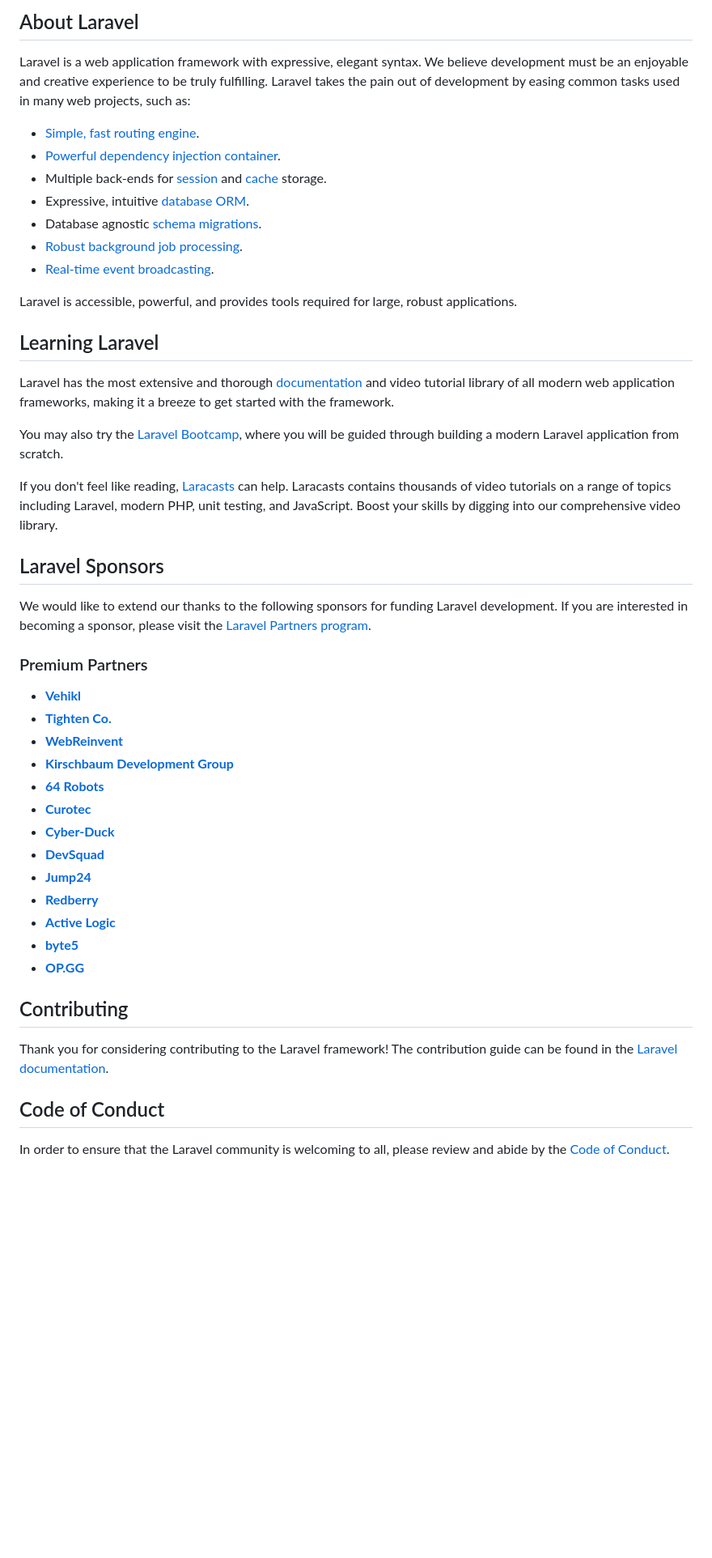
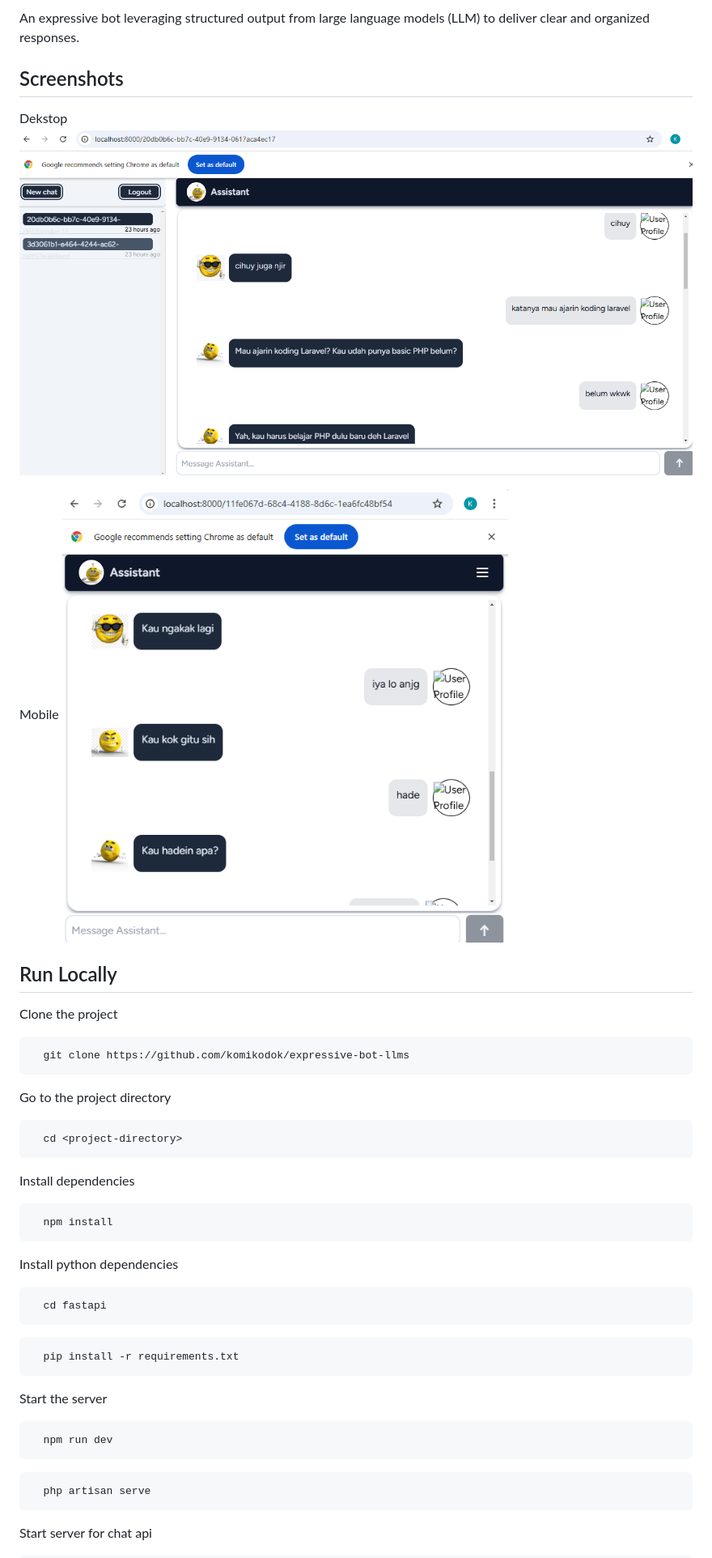
Before and after one commit to komikodok/expressive-bot-llms, a Markdown page: README.md, the part around the change printed below. Shown: that part at 81% size. GitHub-like rendering; pictures changed too: public/images/app.png (added), public/images/app2.png (added); blank space fills up the shorter version.

````diff
--- a/README.md
+++ b/README.md
@@ -12,51 +3,51 @@
 
-## About Laravel
+An expressive bot leveraging structured output from large language models (LLM) to deliver clear and organized responses.
 
-Laravel is a web application framework with expressive, elegant syntax. We believe development must be an enjoyable and creative experience to be truly fulfilling. Laravel takes the pain out of development by easing common tasks used in many web projects, such as:
 
-- [Simple, fast routing engine](https://laravel.com/docs/routing).
-- [Powerful dependency injection container](https://laravel.com/docs/container).
-- Multiple back-ends for [session](https://laravel.com/docs/session) and [cache](https://laravel.com/docs/cache) storage.
-- Expressive, intuitive [database ORM](https://laravel.com/docs/eloquent).
-- Database agnostic [schema migrations](https://laravel.com/docs/migrations).
-- [Robust background job processing](https://laravel.com/docs/queues).
-- [Real-time event broadcasting](https://laravel.com/docs/broadcasting).
+## Screenshots
+Dekstop
+![App Screenshot](./public/images/app.png)
 
-Laravel is accessible, powerful, and provides tools required for large, robust applications.
+Mobile
+![App Screenshot](./public/images/app2.png)
 
-## Learning Laravel
 
-Laravel has the most extensive and thorough [documentation](https://laravel.com/docs) and video tutorial library of all modern web application frameworks, making it a breeze to get started with the framework.
+## Run Locally
 
-You may also try the [Laravel Bootcamp](https://bootcamp.laravel.com), where you will be guided through building a modern Laravel application from scratch.
+Clone the project
 
-If you don't feel like reading, [Laracasts](https://laracasts.com) can help. Laracasts contains thousands of video tutorials on a range of topics including Laravel, modern PHP, unit testing, and JavaScript. Boost your skills by digging into our comprehensive video library.
+```bash
+  git clone https://github.com/komikodok/expressive-bot-llms
+```
 
-## Laravel Sponsors
+Go to the project directory
 
-We would like to extend our thanks to the following sponsors for funding Laravel development. If you are interested in becoming a sponsor, please visit the [Laravel Partners program](https://partners.laravel.com).
+```bash
+  cd <project-directory>
+```
 
-### Premium Partners
+Install dependencies
 
-- **[Vehikl](https://vehikl.com/)**
-- **[Tighten Co.](https://tighten.co)**
-- **[WebReinvent](https://webreinvent.com/)**
-- **[Kirschbaum Development Group](https://kirschbaumdevelopment.com)**
-- **[64 Robots](https://64robots.com)**
-- **[Curotec](https://www.curotec.com/services/technologies/laravel/)**
-- **[Cyber-Duck](https://cyber-duck.co.uk)**
-- **[DevSquad](https://devsquad.com/hire-laravel-developers)**
-- **[Jump24](https://jump24.co.uk)**
-- **[Redberry](https://redberry.international/laravel/)**
-- **[Active Logic](https://activelogic.com)**
-- **[byte5](https://byte5.de)**
-- **[OP.GG](https://op.gg)**
+```bash
+  npm install
+```
 
-## Contributing
+Install python dependencies
+```bash
+  cd fastapi
+```
+```bash
+  pip install -r requirements.txt
+```
 
-Thank you for considering contributing to the Laravel framework! The contribution guide can be found in the [Laravel documentation](https://laravel.com/docs/contributions).
+Start the server
 
-## Code of Conduct
+```bash
+  npm run dev
+```
+```
+  php artisan serve
+```
 
-In order to ensure that the Laravel community is welcoming to all, please review and abide by the [Code of Conduct](https://laravel.com/docs/contributions#code-of-conduct).
+Start server for chat api
 
````
Also changed, not shown: other parts of README.md (+20 -15 lines), 5 other files.
